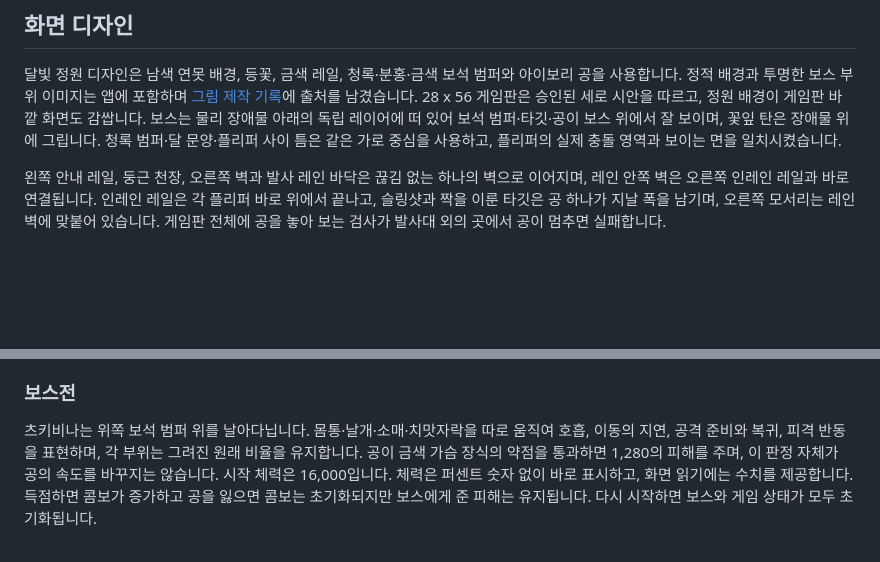
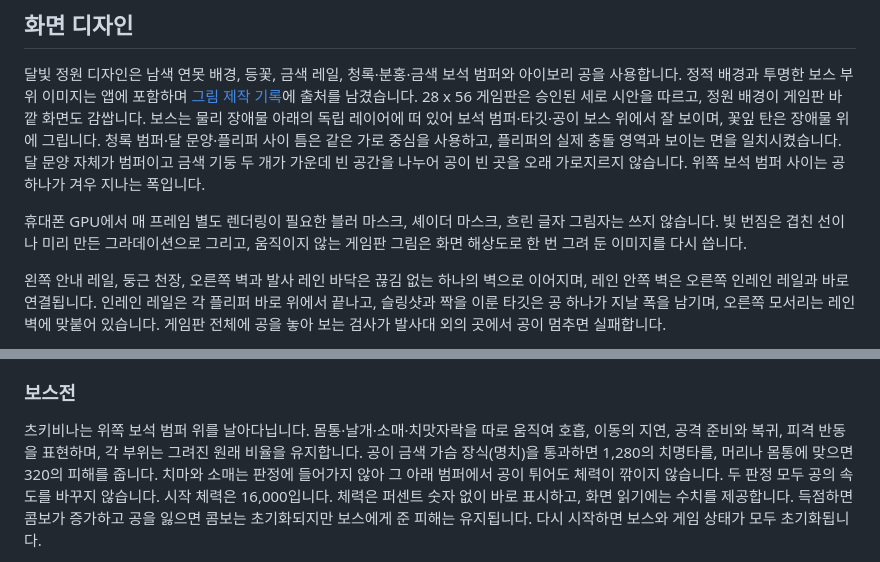
Before and after one commit to cassiadev/mon_pinball, a Markdown page: README.ko.md, 2 parts joined by grey strips. Drawn GitHub-style; blank space fills up the shorter version.

```diff
--- a/README.ko.md
+++ b/README.ko.md
@@ -32,7 +32,14 @@ flutter run
 바깥 화면도 감쌉니다. 보스는 물리 장애물 아래의 독립 레이어에 떠 있어 보석
 범퍼·타깃·공이 보스 위에서 잘 보이며, 꽃잎 탄은 장애물 위에 그립니다. 청록
 범퍼·달 문양·플리퍼 사이 틈은 같은 가로 중심을 사용하고, 플리퍼의 실제 충돌
-영역과 보이는 면을 일치시켰습니다.
+영역과 보이는 면을 일치시켰습니다. 달 문양 자체가 범퍼이고 금색 기둥 두 개가
+가운데 빈 공간을 나누어 공이 빈 곳을 오래 가로지르지 않습니다. 위쪽 보석
+범퍼 사이는 공 하나가 겨우 지나는 폭입니다.
+
+휴대폰 GPU에서 매 프레임 별도 렌더링이 필요한 블러 마스크, 셰이더 마스크,
+흐린 글자 그림자는 쓰지 않습니다. 빛 번짐은 겹친 선이나 미리 만든 그라데이션으로
+그리고, 움직이지 않는 게임판 그림은 화면 해상도로 한 번 그려 둔 이미지를
+다시 씁니다.
 
 왼쪽 안내 레일, 둥근 천장, 오른쪽 벽과 발사 레인 바닥은 끊김 없는 하나의
 벽으로 이어지며, 레인 안쪽 벽은 오른쪽 인레인 레일과 바로 연결됩니다. 인레인
@@ -62,8 +69,9 @@ flutter run
 츠키비나는 위쪽 보석 범퍼 위를 날아다닙니다. 몸통·날개·소매·치맛자락을 따로
 움직여 호흡, 이동의 지연, 공격 준비와 복귀, 피격 반동을 표현하며, 각 부위는
 그려진 원래 비율을 유지합니다.
-공이 금색 가슴 장식의 약점을 통과하면 1,280의 피해를 주며, 이 판정 자체가
-공의 속도를 바꾸지는 않습니다. 시작 체력은 16,000입니다. 체력은 퍼센트
+공이 금색 가슴 장식(명치)을 통과하면 1,280의 치명타를, 머리나 몸통에 맞으면
+320의 피해를 줍니다. 치마와 소매는 판정에 들어가지 않아 그 아래 범퍼에서 공이
+튀어도 체력이 깎이지 않습니다. 두 판정 모두 공의 속도를 바꾸지 않습니다. 시작 체력은 16,000입니다. 체력은 퍼센트
 숫자 없이 바로 표시하고, 화면 읽기에는 수치를 제공합니다. 득점하면 콤보가
 증가하고 공을 잃으면 콤보는 초기화되지만 보스에게 준 피해는 유지됩니다.
 다시 시작하면 보스와 게임 상태가 모두 초기화됩니다.
```
Also changed, not shown: README.md (+12 -2 lines), 1 other file.
